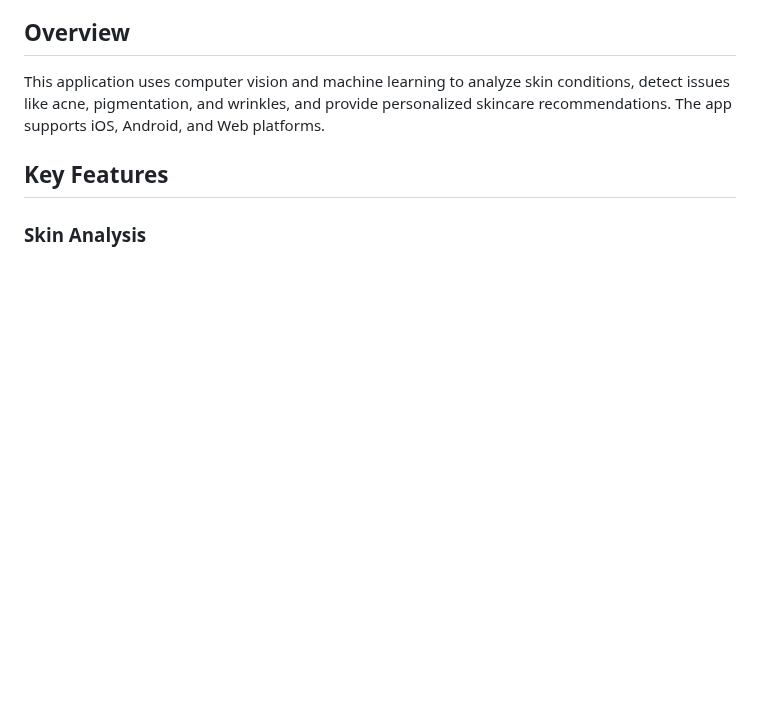
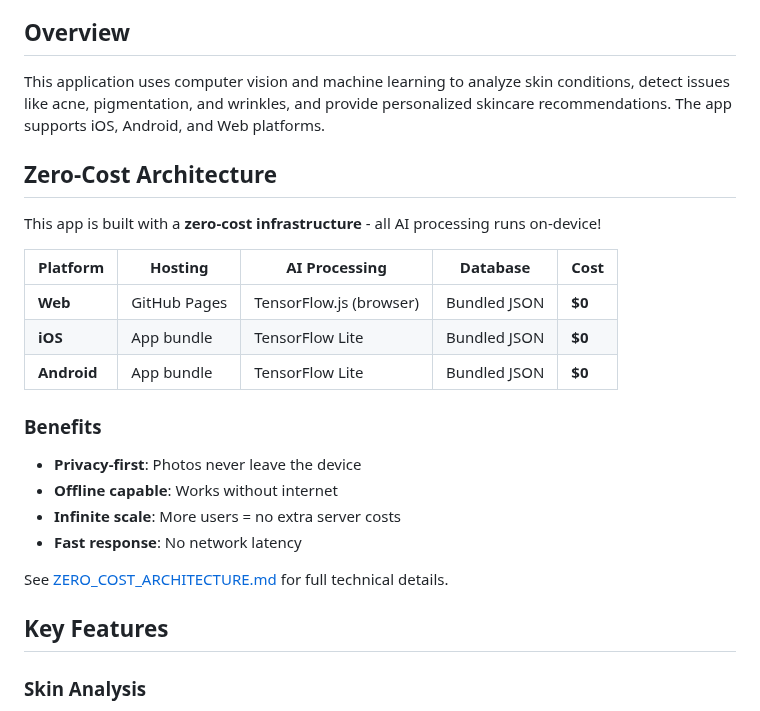
Before and after one commit to himprapatel-rgb/skincare-ai-app, a Markdown page: README.md, the part around the change. Rendered like a GitHub page; blank space fills up the shorter version.

Commit message:
docs: Add zero-cost architecture section to README

```diff
--- a/README.md
+++ b/README.md
@@ -8,6 +8,25 @@ An advanced AI-powered skin analysis and personalized skincare recommendation ap
 ## Overview
 
 This application uses computer vision and machine learning to analyze skin conditions, detect issues like acne, pigmentation, and wrinkles, and provide personalized skincare recommendations. The app supports iOS, Android, and Web platforms.
+
+
+## Zero-Cost Architecture
+
+This app is built with a **zero-cost infrastructure** - all AI processing runs on-device!
+
+| Platform | Hosting | AI Processing | Database | Cost |
+|----------|---------|---------------|----------|------|
+| **Web** | GitHub Pages | TensorFlow.js (browser) | Bundled JSON | **$0** |
+| **iOS** | App bundle | TensorFlow Lite | Bundled JSON | **$0** |
+| **Android** | App bundle | TensorFlow Lite | Bundled JSON | **$0** |
+
+### Benefits
+- **Privacy-first**: Photos never leave the device
+- **Offline capable**: Works without internet
+- **Infinite scale**: More users = no extra server costs
+- **Fast response**: No network latency
+
+See [ZERO_COST_ARCHITECTURE.md](docs/ZERO_COST_ARCHITECTURE.md) for full technical details.
 
 ## Key Features
 
```
